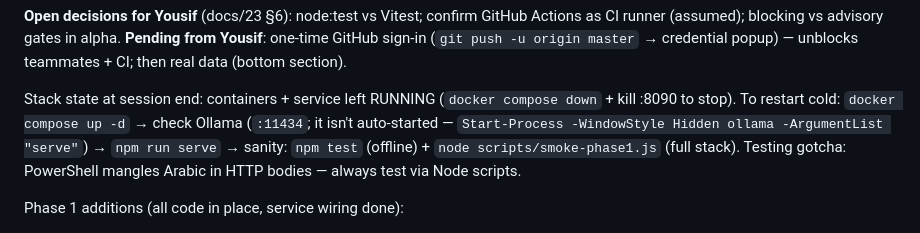
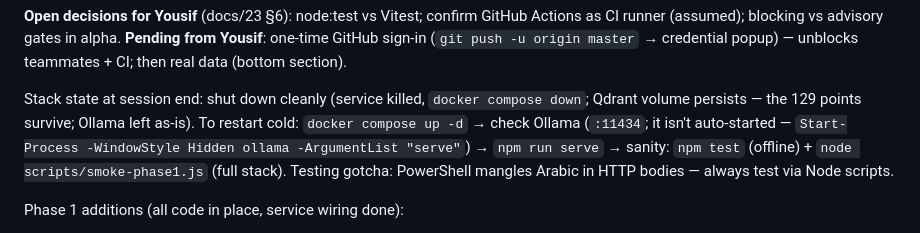
Before and after one commit to Admin-24746/Laila-Vector-DB, a Markdown page: README.md, the part around the change. Drawn GitHub-style.

Commit message:
README: record clean shutdown in session handoff
Co-Authored-By: Claude Fable 5 <noreply@anthropic.com>

```diff
--- a/README.md
+++ b/README.md
@@ -114,9 +114,10 @@ CI runner (assumed); blocking vs advisory gates in alpha.
 **Pending from Yousif**: one-time GitHub sign-in (`git push -u origin master` → credential
 popup) — unblocks teammates + CI; then real data (bottom section).
 
-Stack state at session end: containers + service left RUNNING (`docker compose down` + kill
-:8090 to stop). To restart cold: `docker compose up -d` → check Ollama (`:11434`; it isn't
-auto-started — `Start-Process -WindowStyle Hidden ollama -ArgumentList "serve"`) →
+Stack state at session end: shut down cleanly (service killed, `docker compose down`; Qdrant
+volume persists — the 129 points survive; Ollama left as-is). To restart cold:
+`docker compose up -d` → check Ollama (`:11434`; it isn't auto-started —
+`Start-Process -WindowStyle Hidden ollama -ArgumentList "serve"`) →
 `npm run serve` → sanity: `npm test` (offline) + `node scripts/smoke-phase1.js` (full stack).
 Testing gotcha: PowerShell mangles Arabic in HTTP bodies — always test via Node scripts.
 
```
